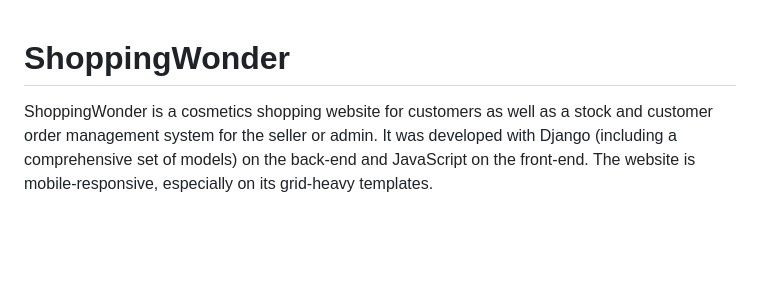
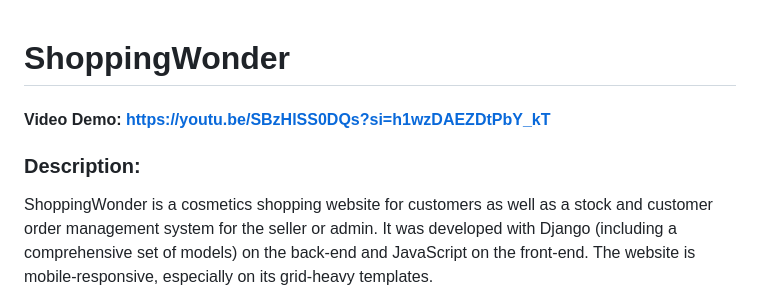
Before and after one commit to pippinnie/ShoppingWonder, a Markdown page: README.md, the part around the change. GitHub-like rendering; blank space fills up the shorter version.

```diff
--- a/README.md
+++ b/README.md
@@ -1,4 +1,7 @@
 # ShoppingWonder
+#### Video Demo: https://youtu.be/SBzHlSS0DQs?si=h1wzDAEZDtPbY_kT
+
+### Description:
 ShoppingWonder is a cosmetics shopping website for customers as well as a stock and customer order management system for the seller or admin. It was developed with Django (including a comprehensive set of models) on the back-end and JavaScript on the front-end. The website is mobile-responsive, especially on its grid-heavy templates.
 
 # Distinctiveness and Complexity
```
